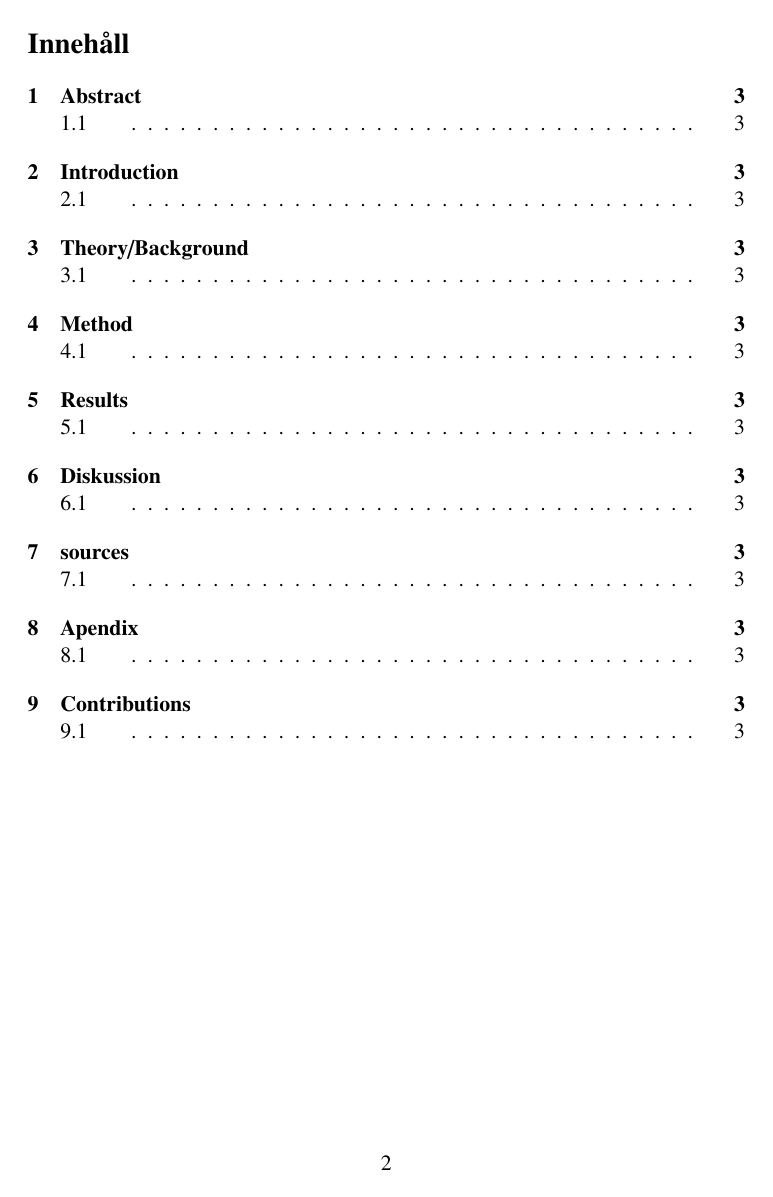
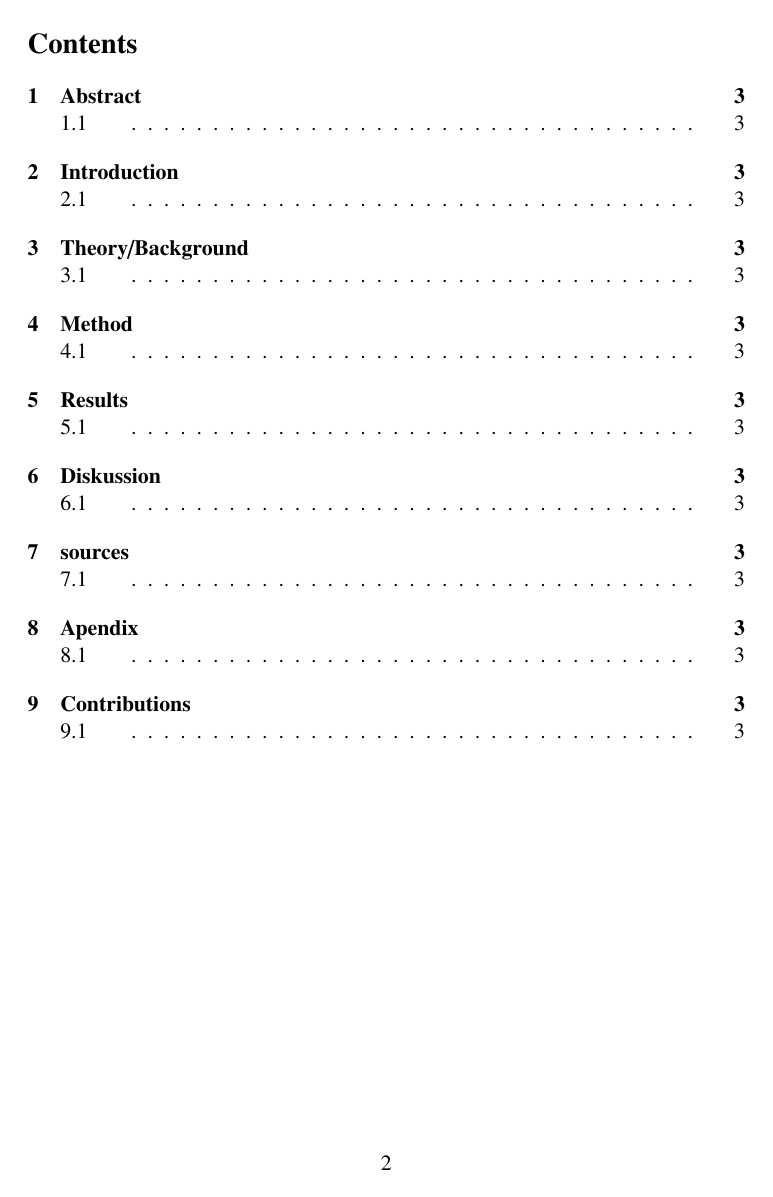
Before and after one commit to JonathanJohanson/Labbraport.MH, a LaTeX document (labbraportMH.tex): page 2 of 3. Compiled offline with pdfLaTeX.

Commit message:
tog bort Swedish från usepackage

```diff
--- a/labbraportMH.tex
+++ b/labbraportMH.tex
@@ -2,7 +2,7 @@
 \usepackage{pmgraph}
 \usepackage[normalem]{ulem}
 \usepackage[utf8]{inputenc}
-\usepackage[english,swedish]{babel}
+\usepackage[english]{babel}
 \usepackage{graphicx}
 \usepackage{float}
 \usepackage{amsmath}
```
Also changed, not shown: labbraportMH.pdf.
